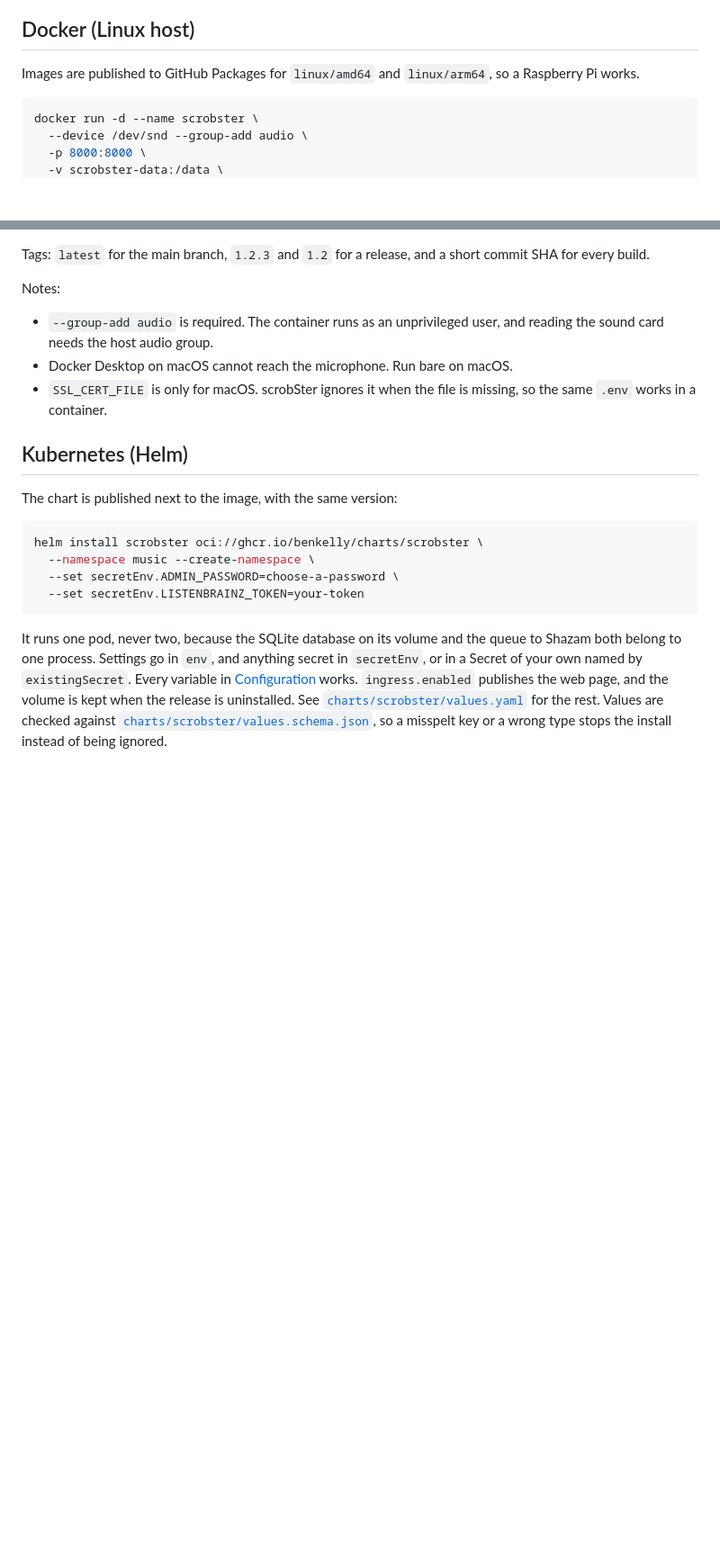
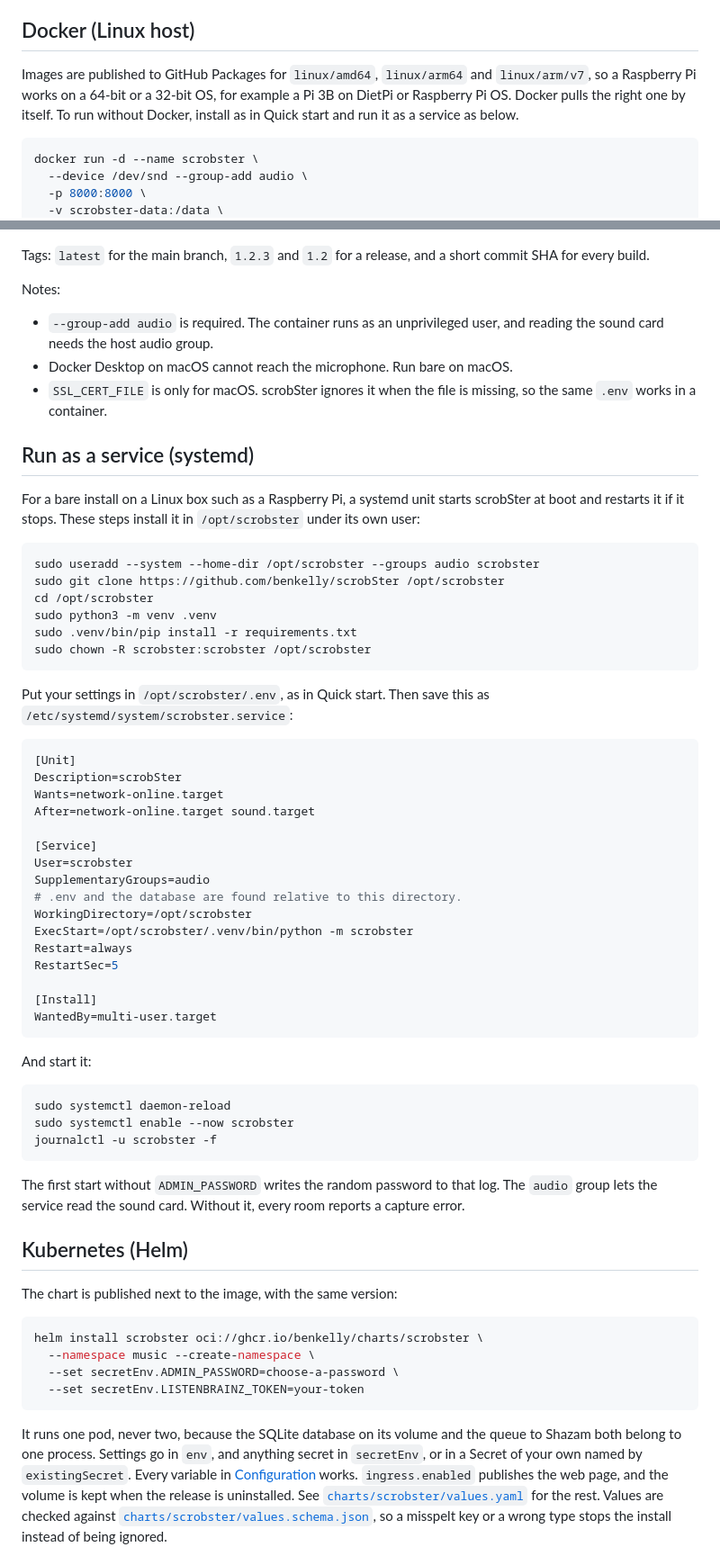
Before and after one commit to benkelly/scrobSter, a Markdown page: README.md, 2 parts joined by grey strips. Shown at 90% size. Drawn GitHub-style; blank space fills up the shorter version.

Commit message:
Document USB turntables, 32-bit Pis and a systemd unit (#39)
* Document USB turntables, 32-bit Pis and a systemd unit

Prompted by the feedback in #38: a USB turntable on a Raspberry Pi 3B.

- Rooms: how to use a turntable's USB output, and pin its card by name.
- Rooms: a stream room takes any ffmpeg URL, such as a home-made device.
- Docker: the images need a 64-bit OS; point 32-bit Pis to a bare install.
- A systemd unit for a bare install that starts at boot.

Co-Authored-By: Claude Opus 5.5 <noreply@anthropic.com>
Claude-Session: https://claude.ai/code/session_01XjLjcfBp7H88HixR9uDgzy

* Point 32-bit Pis to the arm/v7 image

Co-Authored-By: Claude Opus 5.5 <noreply@anthropic.com>
Claude-Session: https://claude.ai/code/session_01XjLjcfBp7H88HixR9uDgzy

---------

Co-authored-by: Claude <noreply@anthropic.com>

````diff
--- a/README.md
+++ b/README.md
@@ -282,8 +302,10 @@ Index 0 is not always the microphone. On a Mac with virtual audio software, inde
 
 ## Docker (Linux host)
 
-Images are published to GitHub Packages for `linux/amd64` and `linux/arm64`, so
-a Raspberry Pi works.
+Images are published to GitHub Packages for `linux/amd64`, `linux/arm64` and
+`linux/arm/v7`, so a Raspberry Pi works on a 64-bit or a 32-bit OS, for example
+a Pi 3B on DietPi or Raspberry Pi OS. Docker pulls the right one by itself. To
+run without Docker, install as in Quick start and run it as a service as below.
 
 ```sh
 docker run -d --name scrobster \
@@ -310,6 +332,55 @@ Notes:
 - Docker Desktop on macOS cannot reach the microphone. Run bare on macOS.
 - `SSL_CERT_FILE` is only for macOS. scrobSter ignores it when the file is
   missing, so the same `.env` works in a container.
+
+## Run as a service (systemd)
+
+For a bare install on a Linux box such as a Raspberry Pi, a systemd unit
+starts scrobSter at boot and restarts it if it stops. These steps install it
+in `/opt/scrobster` under its own user:
+
+```sh
+sudo useradd --system --home-dir /opt/scrobster --groups audio scrobster
+sudo git clone https://github.com/benkelly/scrobSter /opt/scrobster
+cd /opt/scrobster
+sudo python3 -m venv .venv
+sudo .venv/bin/pip install -r requirements.txt
+sudo chown -R scrobster:scrobster /opt/scrobster
+```
+
+Put your settings in `/opt/scrobster/.env`, as in Quick start. Then save this
+as `/etc/systemd/system/scrobster.service`:
+
+```ini
+[Unit]
+Description=scrobSter
+Wants=network-online.target
+After=network-online.target sound.target
+
+[Service]
+User=scrobster
+SupplementaryGroups=audio
+# .env and the database are found relative to this directory.
+WorkingDirectory=/opt/scrobster
+ExecStart=/opt/scrobster/.venv/bin/python -m scrobster
+Restart=always
+RestartSec=5
+
+[Install]
+WantedBy=multi-user.target
+```
+
+And start it:
+
+```sh
+sudo systemctl daemon-reload
+sudo systemctl enable --now scrobster
+journalctl -u scrobster -f
+```
+
+The first start without `ADMIN_PASSWORD` writes the random password to that log.
+The `audio` group lets the service read the sound card. Without it, every room
+reports a capture error.
 
 ## Kubernetes (Helm)
 
````
Also changed, not shown: other parts of README.md (+21 -1 lines).
